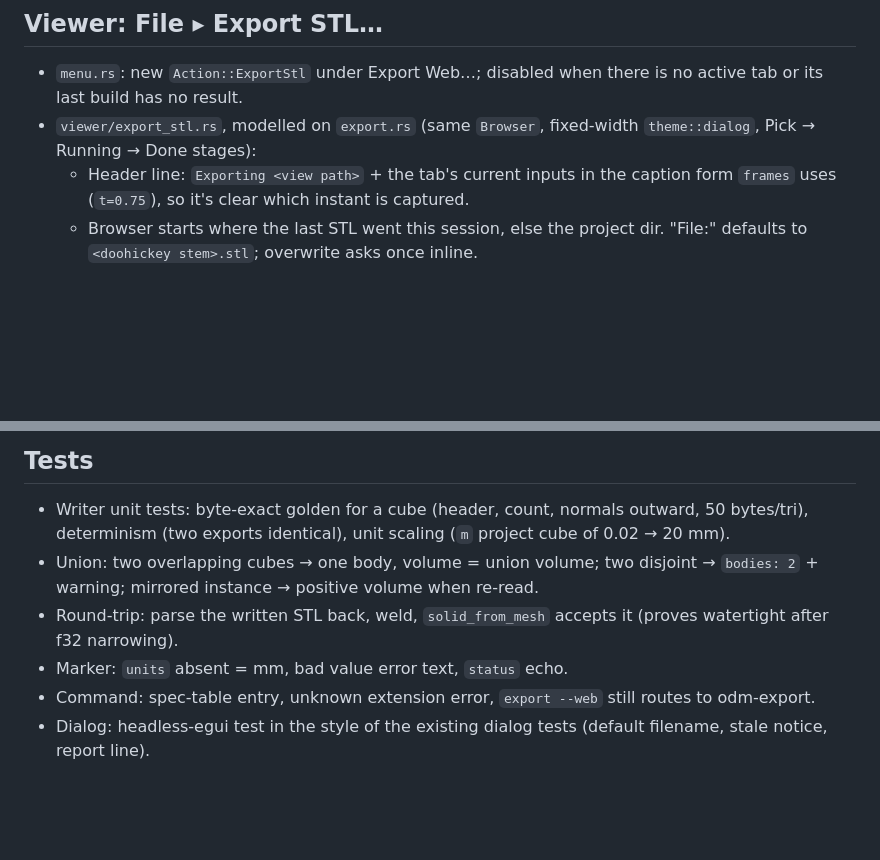
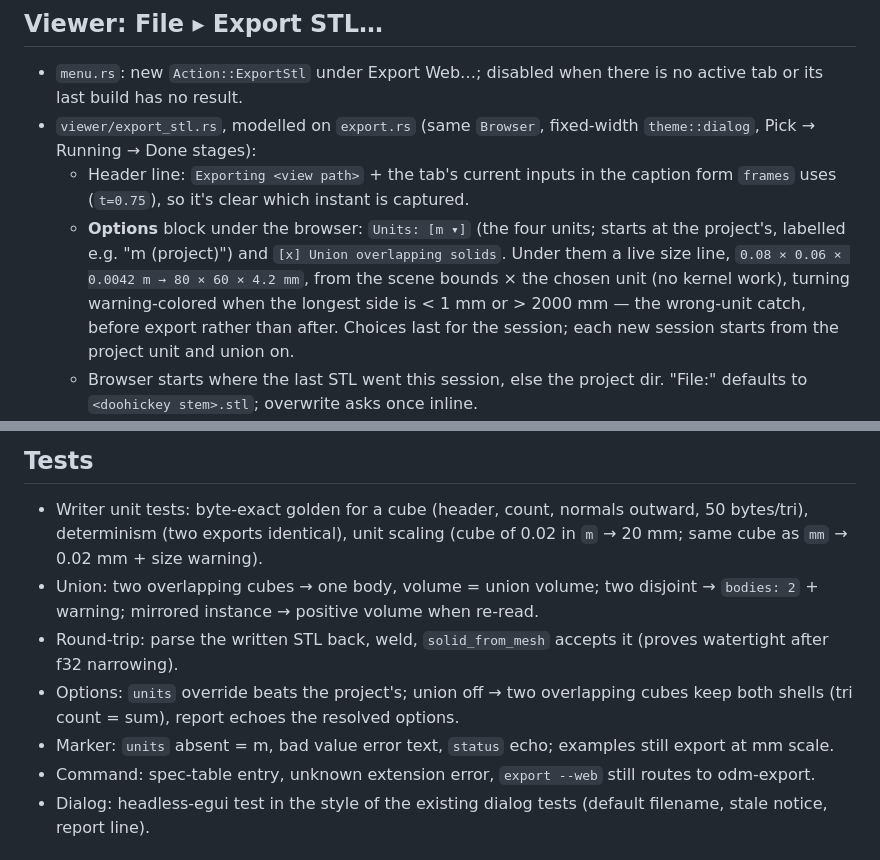
Before and after one commit to wmww/odm, a Markdown page: plans/stl-export.md, 2 parts joined by grey strips. Rendered like a GitHub page; blank space fills up the shorter version.

```diff
--- a/plans/stl-export.md
+++ b/plans/stl-export.md
@@ -105,6 +117,14 @@ addition.
   - Header line: `Exporting <view path>` + the tab's current inputs in
     the caption form `frames` uses (`t=0.75`), so it's clear which
     instant is captured.
+  - **Options** block under the browser: `Units: [m ▾]` (the four
+    units; starts at the project's, labelled e.g. "m (project)") and
+    `[x] Union overlapping solids`. Under them a live size line,
+    `0.08 × 0.06 × 0.0042 m → 80 × 60 × 4.2 mm`, from the scene bounds
+    × the chosen unit (no kernel work), turning warning-colored when
+    the longest side is < 1 mm or > 2000 mm — the wrong-unit catch,
+    before export rather than after. Choices last for the session;
+    each new session starts from the project unit and union on.
   - Browser starts where the last STL went this session, else the
     project dir. "File:" defaults to `<doohickey stem>.stl`;
     overwrite asks once inline.
@@ -124,13 +144,17 @@ addition.
 
 - Writer unit tests: byte-exact golden for a cube (header, count,
   normals outward, 50 bytes/tri), determinism (two exports identical),
-  unit scaling (`m` project cube of 0.02 → 20 mm).
+  unit scaling (cube of 0.02 in `m` → 20 mm; same cube as `mm` → 0.02 mm + size warning).
 - Union: two overlapping cubes → one body, volume = union volume;
   two disjoint → `bodies: 2` + warning; mirrored instance → positive
   volume when re-read.
 - Round-trip: parse the written STL back, weld, `solid_from_mesh`
   accepts it (proves watertight after f32 narrowing).
-- Marker: `units` absent = mm, bad value error text, `status` echo.
+- Options: `units` override beats the project's; union off → two
+  overlapping cubes keep both shells (tri count = sum), report echoes
+  the resolved options.
+- Marker: `units` absent = m, bad value error text, `status` echo;
+  examples still export at mm scale.
 - Command: spec-table entry, unknown extension error, `export --web`
   still routes to odm-export.
 - Dialog: headless-egui test in the style of the existing dialog tests
```
Also changed, not shown: other parts of plans/stl-export.md (+32 -20 lines).
